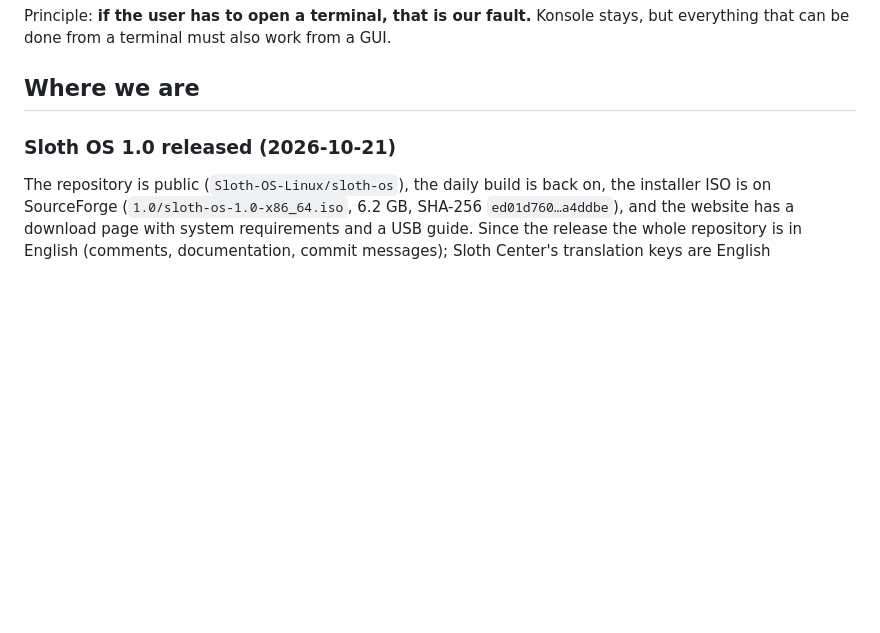
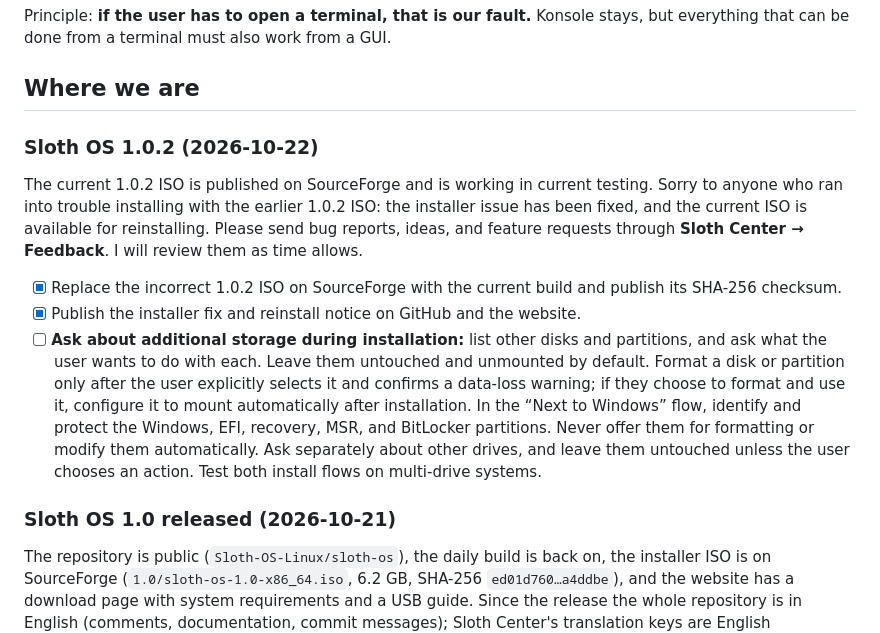
Before and after one commit to Sloth-OS-Linux/sloth-os, a Markdown page: docs/ROADMAP.md, the part around the change. Drawn GitHub-style; blank space fills up the shorter version.

Commit message:
docs: add 1.0.2 feedback and storage roadmap

```diff
--- a/docs/ROADMAP.md
+++ b/docs/ROADMAP.md
@@ -4,6 +4,22 @@ Principle: **if the user has to open a terminal, that is our fault.** Konsole st
 from a terminal must also work from a GUI.
 
 ## Where we are
+
+### Sloth OS 1.0.2 (2026-10-22)
+The current 1.0.2 ISO is published on SourceForge and is working in current testing. Sorry to anyone who ran
+into trouble installing with the earlier 1.0.2 ISO: the installer issue has been fixed, and the current ISO
+is available for reinstalling. Please send bug reports, ideas, and feature requests through **Sloth Center →
+Feedback**. I will review them as time allows.
+
+- [x] Replace the incorrect 1.0.2 ISO on SourceForge with the current build and publish its SHA-256 checksum.
+- [x] Publish the installer fix and reinstall notice on GitHub and the website.
+- [ ] **Ask about additional storage during installation:** list other disks and partitions, and ask what
+  the user wants to do with each. Leave them untouched and unmounted by default. Format a disk or partition
+  only after the user explicitly selects it and confirms a data-loss warning; if they choose to format and
+  use it, configure it to mount automatically after installation. In the “Next to Windows” flow, identify
+  and protect the Windows, EFI, recovery, MSR, and BitLocker partitions. Never offer them for formatting or
+  modify them automatically. Ask separately about other drives, and leave them untouched unless the user
+  chooses an action. Test both install flows on multi-drive systems.
 
 ### Sloth OS 1.0 released (2026-10-21)
 The repository is public (`Sloth-OS-Linux/sloth-os`), the daily build is back on, the installer ISO is on SourceForge
```
